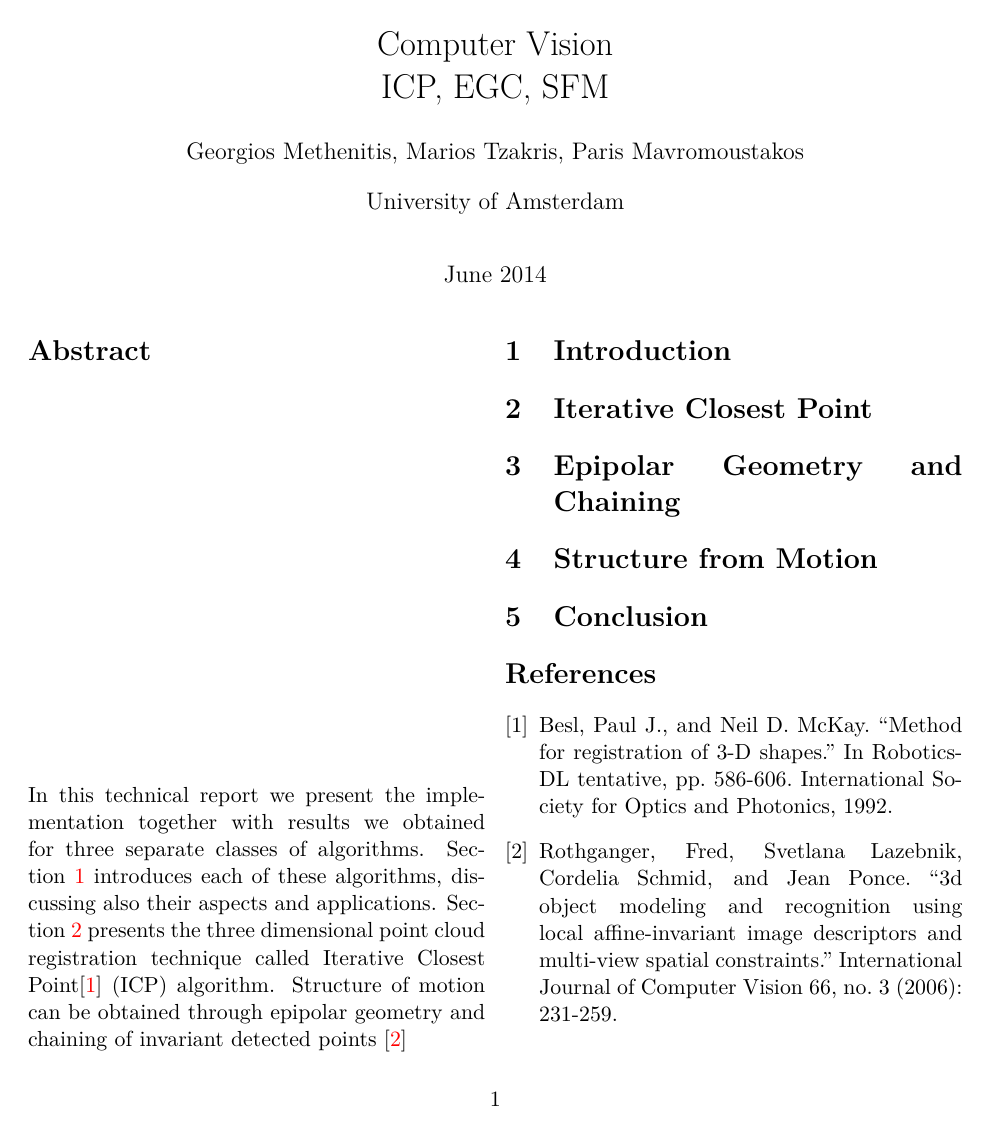
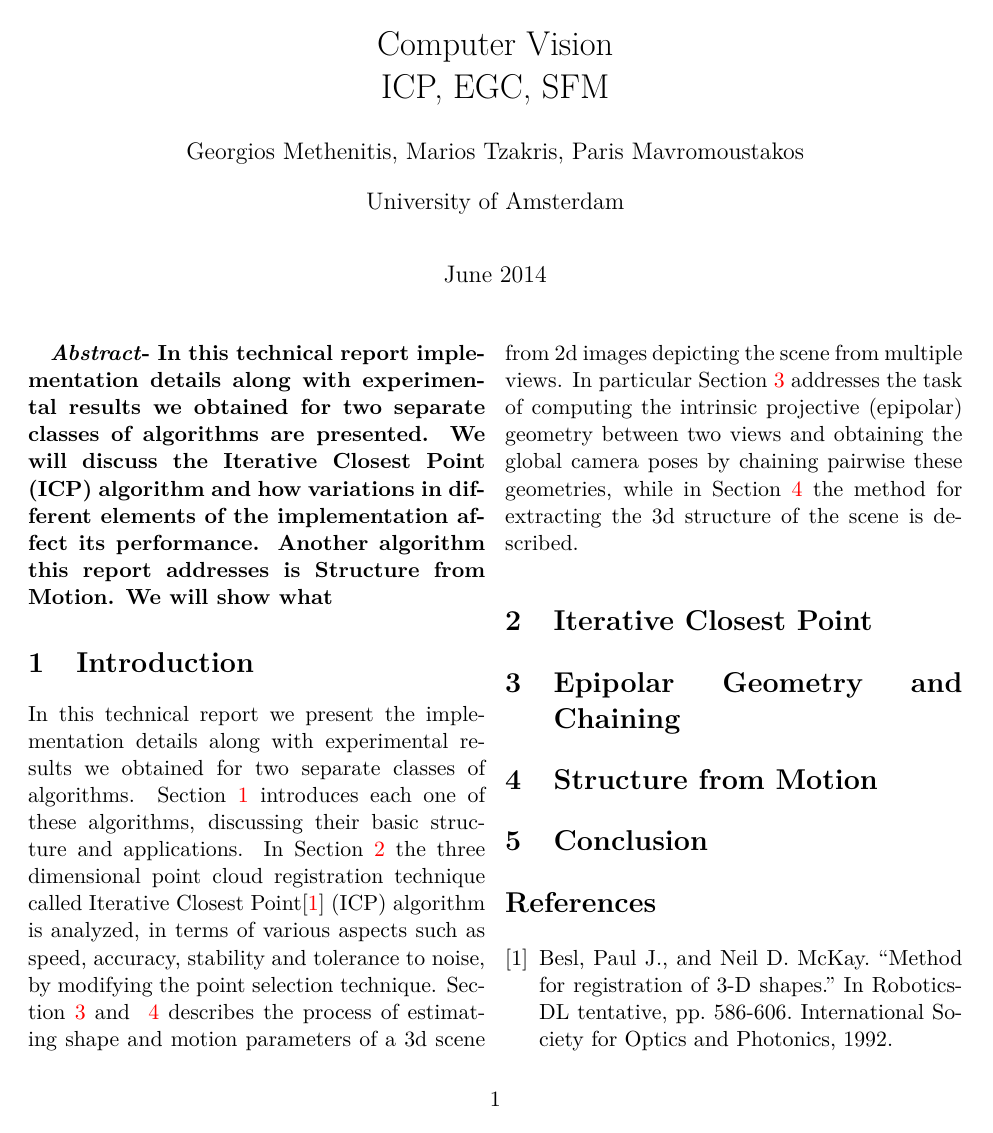
Before and after one commit to GiorgosMethe/ComputerVisionLabs, a LaTeX document (Report/main.tex): the whole page before the commit and page 1 of 2 after it. Compiled offline with pdfLaTeX.

Commit message:
report process..

```diff
--- a/Report/main.tex
+++ b/Report/main.tex
@@ -44,12 +44,16 @@
 \renewcommand{\labelenumi}{\alph{enumi}.}
 
 
-\begin{abstract}
-In this technical report we present the implementation together with results we obtained for three separate classes of algorithms. Section~\ref{introduction} introduces each of these algorithms, discussing also their aspects and applications. Section~\ref{icp} presents the three dimensional point cloud registration technique called Iterative Closest Point\cite{icp} (ICP) algorithm. Structure of motion can be obtained through epipolar geometry and chaining of invariant detected points~\cite{egc}
-\end{abstract}
+
+\textbf{\textit{Abstract}- In this technical report implementation details along with experimental results we obtained for two separate classes of algorithms are presented. We will discuss the Iterative Closest Point (ICP) algorithm and how variations in different elements of the implementation affect its performance. Another algorithm this report addresses is Structure from Motion. We will show what}
+
 
 \section{Introduction}
 \label{introduction}
+In this technical report we present the implementation details along with experimental results we obtained for two separate classes of algorithms. Section~\ref{introduction} introduces each one of these algorithms, discussing their basic structure and applications. In Section~\ref{icp} the three dimensional point cloud registration technique called Iterative Closest Point\cite{icp} (ICP) algorithm is analyzed, in terms of various aspects such as speed, accuracy, stability and tolerance to noise, by modifying the point selection
+technique.
+Section~\ref{egc} and ~\ref{sfm} describes the process of estimating shape and motion parameters of a 3d scene from 2d images depicting the scene from multiple views. In particular Section~\ref{egc} addresses the task of computing the intrinsic projective (epipolar) geometry between two views and obtaining the global camera poses by chaining pairwise these geometries, while in Section~\ref{sfm} the method for extracting the 3d structure of the scene is described.
+
 
 
 
```
Also changed, not shown: Report/main.pdf, 3 other files.
